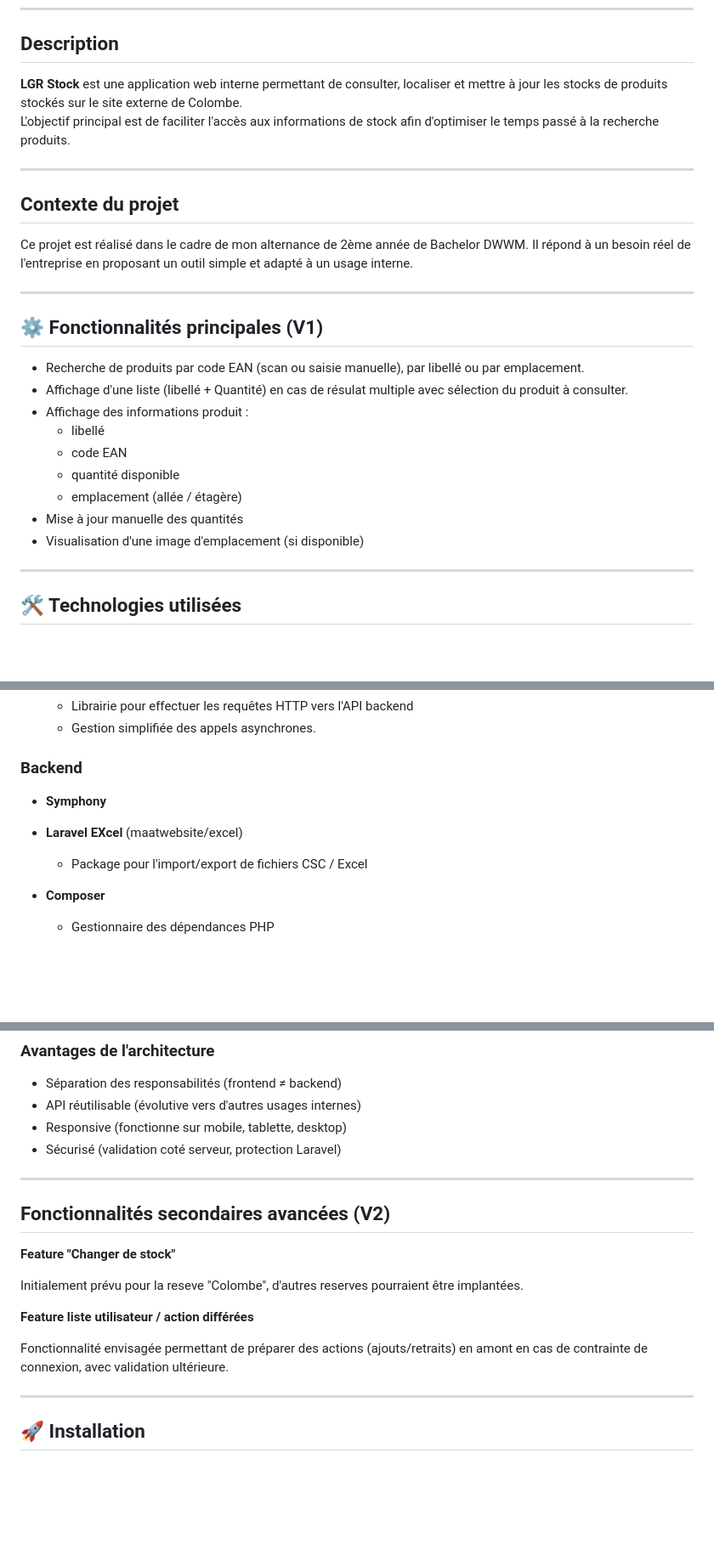
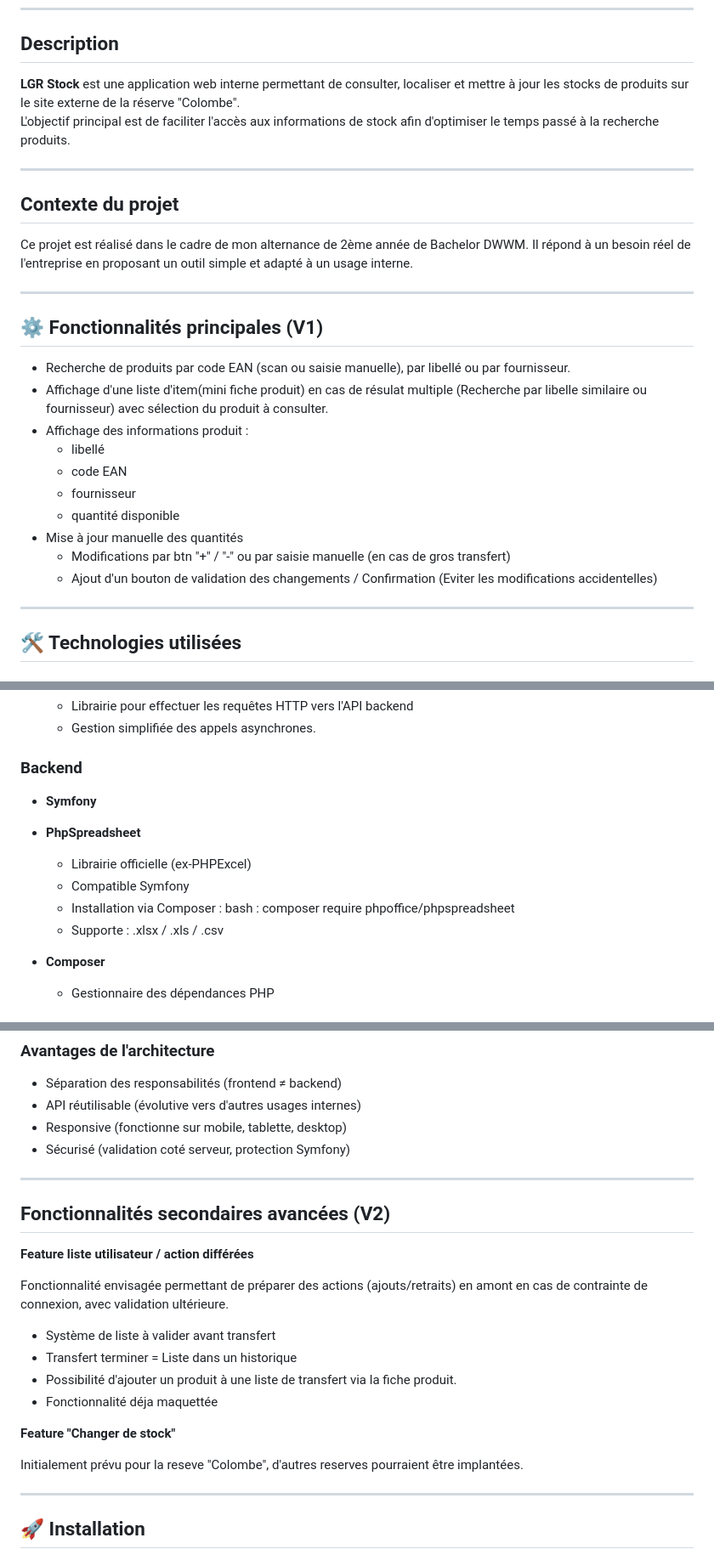
Before and after one commit to Jules-95/LGRSTOCK, a Markdown page: objectifv1.md, 3 parts joined by grey strips. Shown at 85% size. Drawn GitHub-style; blank space fills up the shorter version.

Commit message:
Update readme - Nouveau choix de techno

```diff
--- a/objectifv1.md
+++ b/objectifv1.md
@@ -6,7 +6,7 @@ Outil interne de gestion et de visualisation des réserves, destiné aux équipe
 
 ## Description
 
-**LGR Stock** est une application web interne permettant de consulter, localiser et mettre à jour les stocks de produits stockés sur le site externe de Colombe.
+**LGR Stock** est une application web interne permettant de consulter, localiser et mettre à jour les stocks de produits sur le site externe de la réserve "Colombe".
 L'objectif principal est de faciliter l'accès aux informations de stock afin d'optimiser le temps passé à la recherche produits.
 
 ---
@@ -20,15 +20,16 @@ Il répond à un besoin réel de l'entreprise en proposant un outil simple et ad
 
 ## ⚙️ Fonctionnalités principales (V1)
 
-- Recherche de produits par code EAN (scan ou saisie manuelle), par libellé ou par emplacement.
-- Affichage d'une liste (libellé + Quantité) en cas de résulat multiple avec sélection du produit à consulter.
+- Recherche de produits par code EAN (scan ou saisie manuelle), par libellé ou par fournisseur.
+- Affichage d'une liste d'item(mini fiche produit) en cas de résulat multiple (Recherche par libelle similaire ou fournisseur) avec sélection du produit à consulter.
 - Affichage des informations produit :
     - libellé
     - code EAN
+    - fournisseur
     - quantité disponible
-    - emplacement (allée / étagère)
 - Mise à jour manuelle des quantités
-- Visualisation d'une image d'emplacement (si disponible)
+    - Modifications par btn "+" / "-" ou par saisie manuelle (en cas de gros transfert)
+    - Ajout d'un bouton de validation des changements / Confirmation (Eviter les modifications accidentelles)
 
 ---
 
@@ -48,10 +49,15 @@ Il répond à un besoin réel de l'entreprise en proposant un outil simple et ad
     - Gestion simplifiée des appels asynchrones.
 
 ### **Backend**
-- **Symphony**
 
-- **Laravel EXcel** (maatwebsite/excel)
-    - Package pour l'import/export de fichiers CSC / Excel
+- **Symfony**
+
+- **PhpSpreadsheet**
+    - Librairie officielle (ex-PHPExcel)
+    - Compatible Symfony
+    - Installation via Composer :
+    bash : composer require phpoffice/phpspreadsheet
+    - Supporte : .xlsx / .xls / .csv
 
 - **Composer**
     - Gestionnaire des dépendances PHP
@@ -101,20 +110,24 @@ Il répond à un besoin réel de l'entreprise en proposant un outil simple et ad
 - Séparation des responsabilités (frontend ≠ backend)
 - API réutilisable (évolutive vers d'autres usages internes)
 - Responsive (fonctionne sur mobile, tablette, desktop)
-- Sécurisé (validation coté serveur, protection Laravel)
+- Sécurisé (validation coté serveur, protection Symfony)
 
 ---
 
 ## Fonctionnalités secondaires avancées (V2)
 
+**Feature liste utilisateur / action différées**
+
+Fonctionnalité envisagée permettant de préparer des actions (ajouts/retraits) en amont en cas de contrainte de connexion, avec validation ultérieure.
+ - Système de liste à valider avant transfert
+ - Transfert terminer = Liste dans un historique
+ - Possibilité d'ajouter un produit à une liste de transfert via la fiche produit.
+ - Fonctionnalité déja maquettée
+
 **Feature "Changer de stock"**
 
 Initialement prévu pour la reseve "Colombe", d'autres reserves pourraient être implantées.
 
-**Feature liste utilisateur / action différées**
-
-Fonctionnalité envisagée permettant de préparer des actions (ajouts/retraits) en amont en cas de contrainte de connexion, avec validation ultérieure.
-
 ---
 
 ## 🚀 Installation
```
Also changed, not shown: other parts of objectifv1.md (+4 -1 lines).
